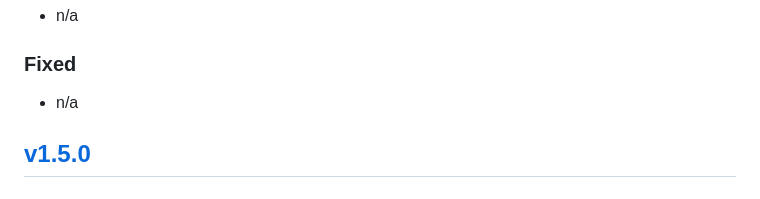
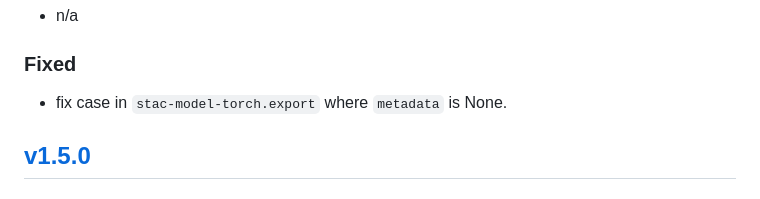
Before and after one commit to stac-extensions/mlm, a Markdown page: CHANGELOG.md, the part around the change. GitHub-like rendering.

Commit message:
update CHANGELOG

```diff
--- a/CHANGELOG.md
+++ b/CHANGELOG.md
@@ -25,7 +25,7 @@ and this project adheres to [Semantic Versioning](https://semver.org/spec/v2.0.0
 
 ### Fixed
 
-- n/a
+- fix case in `stac-model-torch.export` where `metadata` is None.
 
 ## [v1.5.0](https://github.com/stac-extensions/mlm/tree/v1.5.0)
 
```
